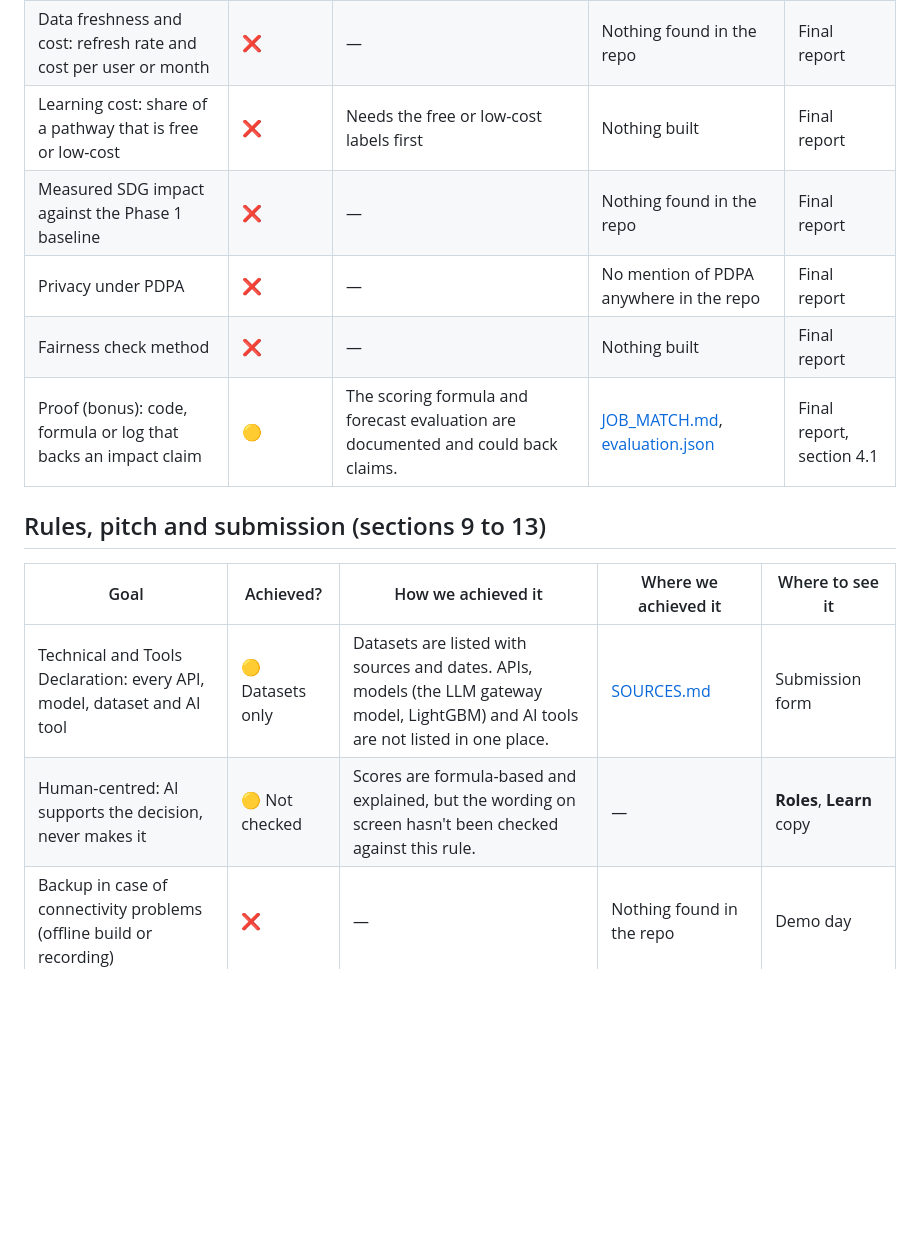
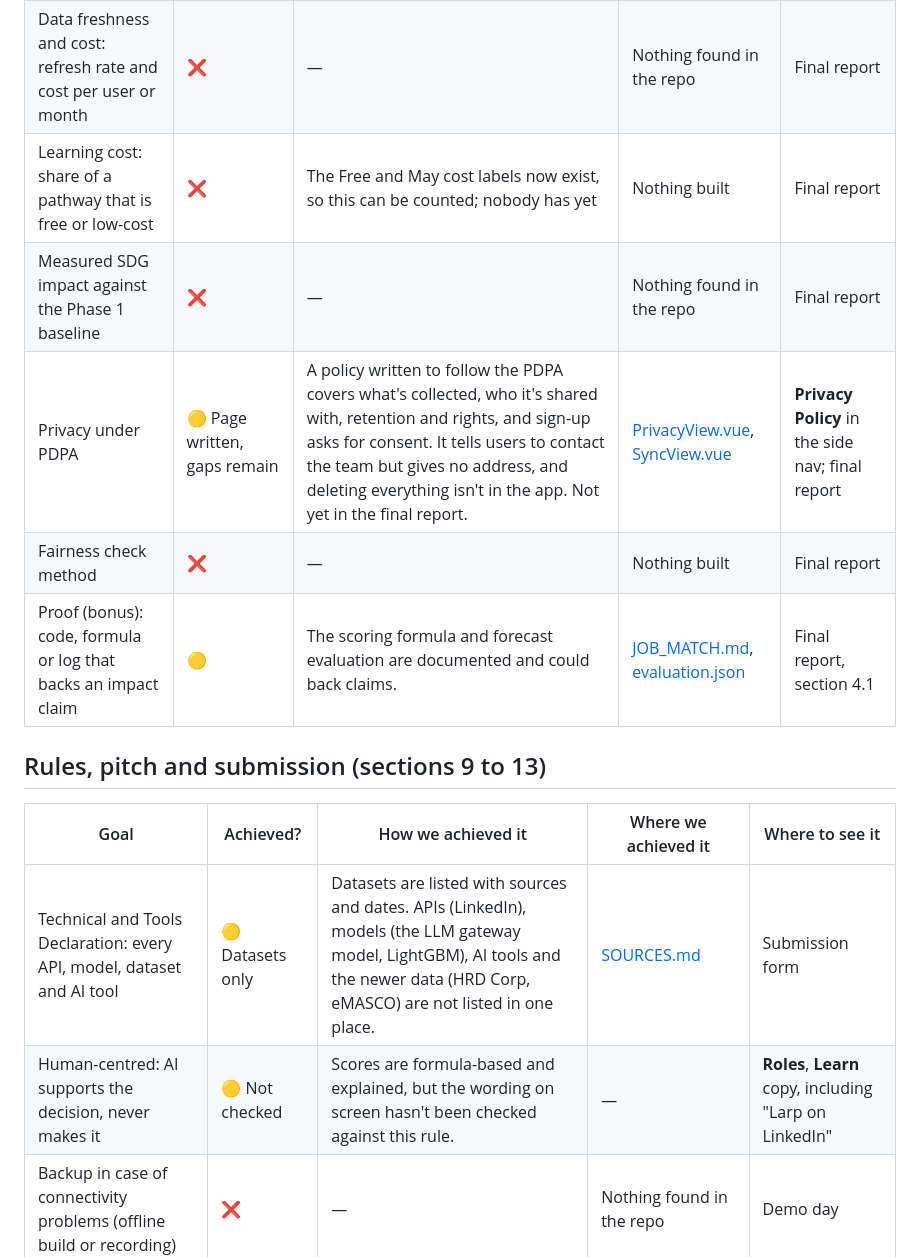
Before and after one commit to jimmerino2/sdc_hackathon_2026, a Markdown page: FINAL_CHECKLIST.md, the part around one of its changes. GitHub-like rendering; blank space fills up the shorter version.

```diff
--- a/FINAL_CHECKLIST.md
+++ b/FINAL_CHECKLIST.md
@@ -42,17 +42,17 @@ Checked against the Domain 1 Finalist Guide (must-haves in section 5, technical
 |---|---|---|---|---|
 | Reach: who first, through which channel, how many | ❌ | — | Nothing found in the repo | Final report |
 | Data freshness and cost: refresh rate and cost per user or month | ❌ | — | Nothing found in the repo | Final report |
-| Learning cost: share of a pathway that is free or low-cost | ❌ | Needs the free or low-cost labels first | Nothing built | Final report |
+| Learning cost: share of a pathway that is free or low-cost | ❌ | The Free and May cost labels now exist, so this can be counted; nobody has yet | Nothing built | Final report |
 | Measured SDG impact against the Phase 1 baseline | ❌ | — | Nothing found in the repo | Final report |
-| Privacy under PDPA | ❌ | — | No mention of PDPA anywhere in the repo | Final report |
+| Privacy under PDPA | 🟡 Page written, gaps remain | A policy written to follow the PDPA covers what's collected, who it's shared with, retention and rights, and sign-up asks for consent. It tells users to contact the team but gives no address, and deleting everything isn't in the app. Not yet in the final report. | [PrivacyView.vue](src/frontend/src/views/PrivacyView.vue), [SyncView.vue](src/frontend/src/views/SyncView.vue) | **Privacy Policy** in the side nav; final report |
 | Fairness check method | ❌ | — | Nothing built | Final report |
 | Proof (bonus): code, formula or log that backs an impact claim | 🟡 | The scoring formula and forecast evaluation are documented and could back claims. | [JOB_MATCH.md](docs/JOB_MATCH.md), [evaluation.json](data/occupational_forecasting/latest/evaluation.json) | Final report, section 4.1 |
 
 ## Rules, pitch and submission (sections 9 to 13)
 | Goal | Achieved? | How we achieved it | Where we achieved it | Where to see it |
 |---|---|---|---|---|
-| Technical and Tools Declaration: every API, model, dataset and AI tool | 🟡 Datasets only | Datasets are listed with sources and dates. APIs, models (the LLM gateway model, LightGBM) and AI tools are not listed in one place. | [SOURCES.md](data/documentation/SOURCES.md) | Submission form |
-| Human-centred: AI supports the decision, never makes it | 🟡 Not checked | Scores are formula-based and explained, but the wording on screen hasn't been checked against this rule. | — | **Roles**, **Learn** copy |
+| Technical and Tools Declaration: every API, model, dataset and AI tool | 🟡 Datasets only | Datasets are listed with sources and dates. APIs (LinkedIn), models (the LLM gateway model, LightGBM), AI tools and the newer data (HRD Corp, eMASCO) are not listed in one place. | [SOURCES.md](data/documentation/SOURCES.md) | Submission form |
+| Human-centred: AI supports the decision, never makes it | 🟡 Not checked | Scores are formula-based and explained, but the wording on screen hasn't been checked against this rule. | — | **Roles**, **Learn** copy, including "Larp on LinkedIn" |
 | Backup in case of connectivity problems (offline build or recording) | ❌ | — | Nothing found in the repo | Demo day |
 | First-time user gets from profile to ranked roles and a plan in minutes (Design & UX) | 🟡 Not timed | The onboarding flows straight into roles and then the roadmap build. | [BuildingView.vue](src/frontend/src/views/BuildingView.vue) | Run it once with a stopwatch |
 | Pitch: more than one teammate answers Q&A | ❌ | — | A team task, not code | Demo day |
```
Also changed, not shown: other parts of FINAL_CHECKLIST.md (+19 -19 lines).
